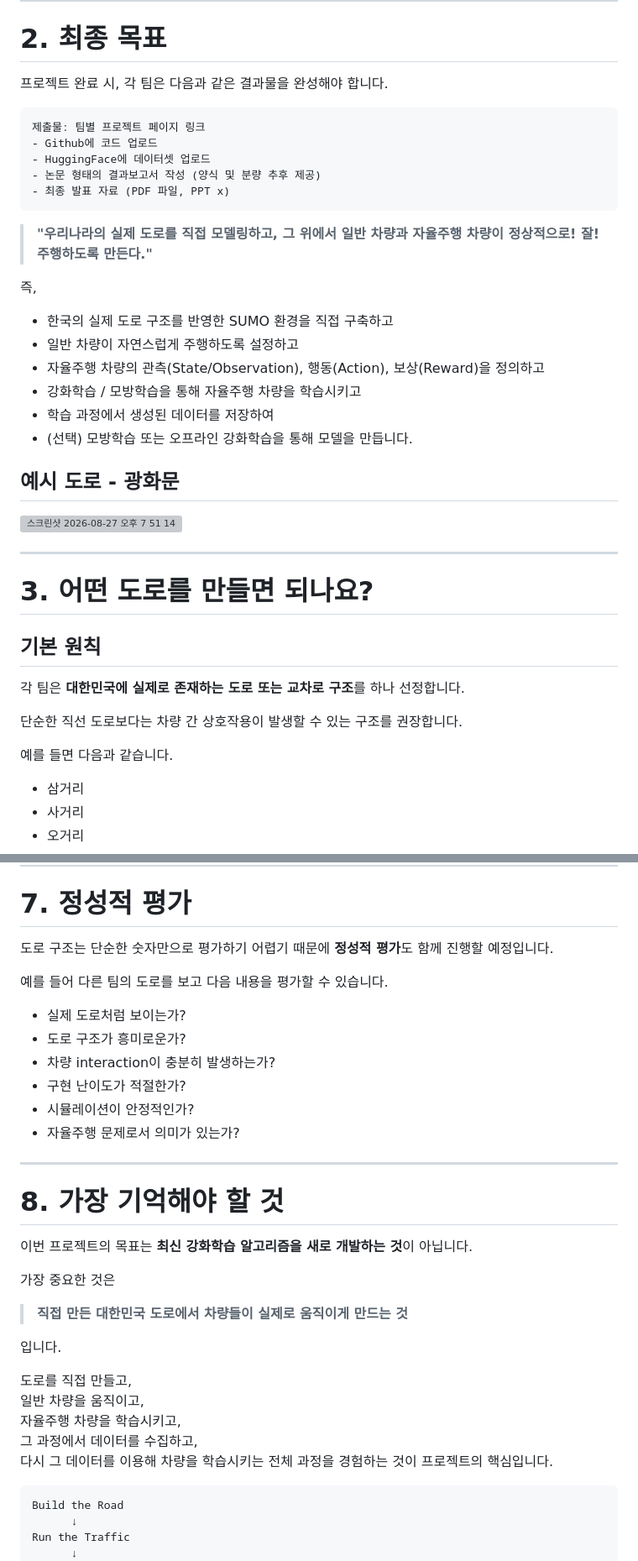
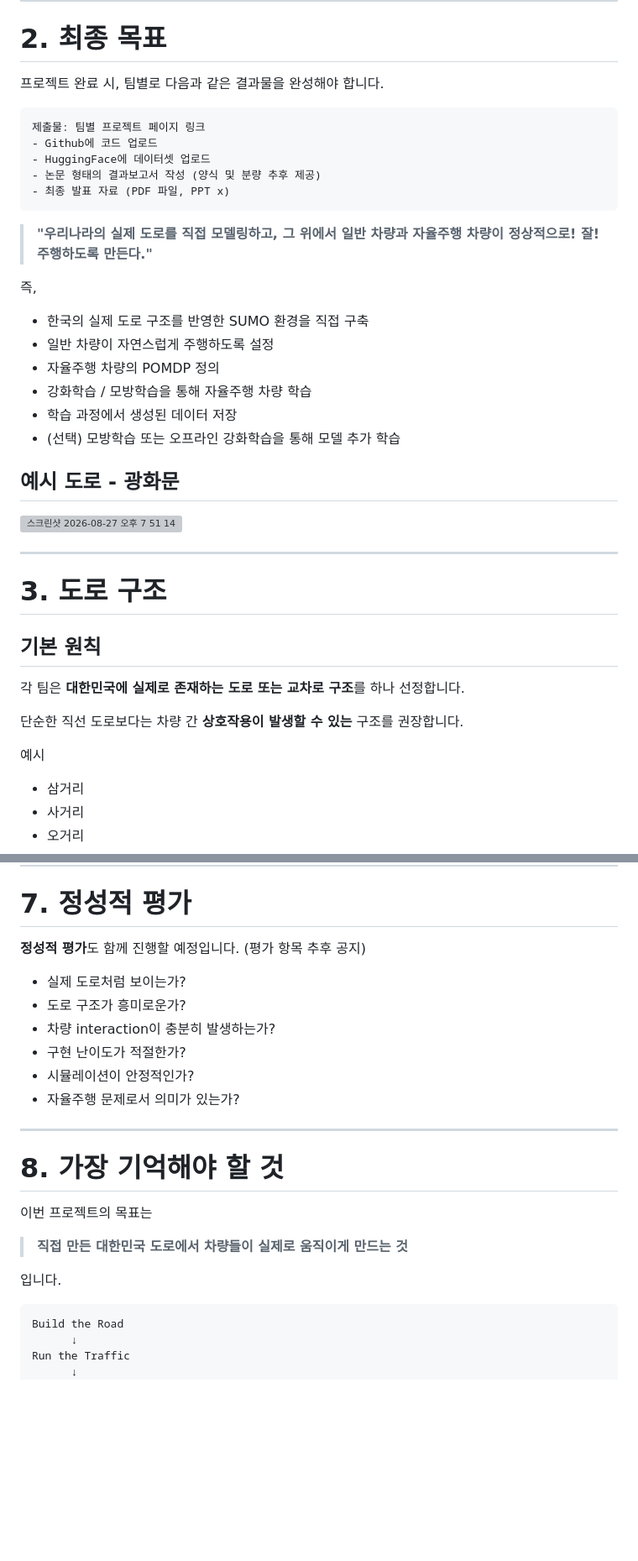
Before and after one commit to kiisophii/sumo-yeongdong-bukwon-av, a Markdown page: project_materials/0_Project_Introduction.md, 2 parts joined by grey strips. Shown at 84% size. Rendered like a GitHub page; blank space fills up the shorter version; grey boxes are pictures that could not be loaded.

````diff
--- a/project_materials/0_Project_Introduction.md
+++ b/project_materials/0_Project_Introduction.md
@@ -33,7 +29,7 @@ SUMO 도로 환경 구축 (중요)
 
 # 2. 최종 목표
 
-프로젝트 완료 시, 각 팀은 다음과 같은 결과물을 완성해야 합니다.
+프로젝트 완료 시, 팀별로 다음과 같은 결과물을 완성해야 합니다.
 
 ```text
 제출물: 팀별 프로젝트 페이지 링크
@@ -47,27 +43,27 @@ SUMO 도로 환경 구축 (중요)
 
 즉,
 
-- 한국의 실제 도로 구조를 반영한 SUMO 환경을 직접 구축하고
-- 일반 차량이 자연스럽게 주행하도록 설정하고
-- 자율주행 차량의 관측(State/Observation), 행동(Action), 보상(Reward)을 정의하고
-- 강화학습 / 모방학습을 통해 자율주행 차량을 학습시키고
-- 학습 과정에서 생성된 데이터를 저장하여
-- (선택) 모방학습 또는 오프라인 강화학습을 통해 모델을 만듭니다.
+- 한국의 실제 도로 구조를 반영한 SUMO 환경을 직접 구축
+- 일반 차량이 자연스럽게 주행하도록 설정
+- 자율주행 차량의 POMDP 정의
+- 강화학습 / 모방학습을 통해 자율주행 차량 학습
+- 학습 과정에서 생성된 데이터 저장
+- (선택) 모방학습 또는 오프라인 강화학습을 통해 모델 추가 학습
 
 ## 예시 도로 - 광화문
 <img width="1500" alt="스크린샷 2026-08-27 오후 7 51 14" src="https://github.com/user-attachments/assets/b2227931-a835-4328-b813-e93939b9d97c" />
 
 ---
 
-# 3. 어떤 도로를 만들면 되나요?
+# 3. 도로 구조
 
 ## 기본 원칙
 
 각 팀은 **대한민국에 실제로 존재하는 도로 또는 교차로 구조**를 하나 선정합니다.
 
-단순한 직선 도로보다는 차량 간 상호작용이 발생할 수 있는 구조를 권장합니다.
+단순한 직선 도로보다는 차량 간 **상호작용이 발생할 수 있는** 구조를 권장합니다.
 
-예를 들면 다음과 같습니다.
+예시
 
 - 삼거리
 - 사거리
@@ -371,9 +354,7 @@ Collision Rate
 
 # 7. 정성적 평가
 
-도로 구조는 단순한 숫자만으로 평가하기 어렵기 때문에 **정성적 평가**도 함께 진행할 예정입니다.
-
-예를 들어 다른 팀의 도로를 보고 다음 내용을 평가할 수 있습니다.
+**정성적 평가**도 함께 진행할 예정입니다. (평가 항목 추후 공지)
 
 - 실제 도로처럼 보이는가?
 - 도로 구조가 흥미로운가?
@@ -386,19 +367,11 @@ Collision Rate
 
 # 8. 가장 기억해야 할 것
 
-이번 프로젝트의 목표는 **최신 강화학습 알고리즘을 새로 개발하는 것**이 아닙니다.
-
-가장 중요한 것은
+이번 프로젝트의 목표는
 
 > **직접 만든 대한민국 도로에서 차량들이 실제로 움직이게 만드는 것**
 
 입니다.
-
-도로를 직접 만들고,
-일반 차량을 움직이고,
-자율주행 차량을 학습시키고,
-그 과정에서 데이터를 수집하고,
-다시 그 데이터를 이용해 차량을 학습시키는 전체 과정을 경험하는 것이 프로젝트의 핵심입니다.
 
 ```text
 Build the Road
````
Also changed, not shown: other parts of project_materials/0_Project_Introduction.md (+24 -41 lines).
